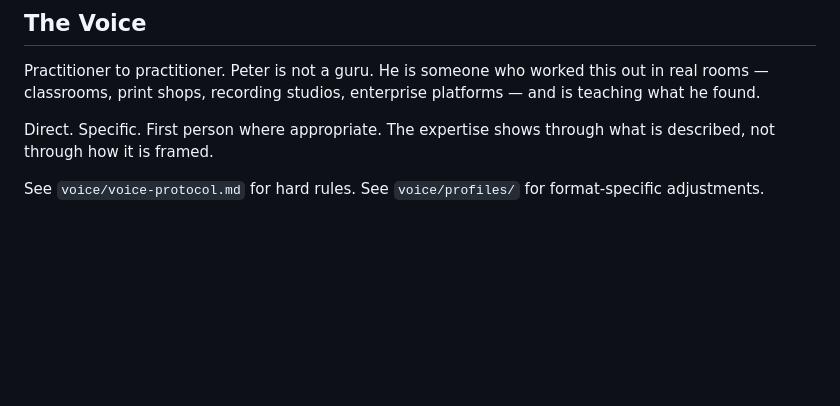
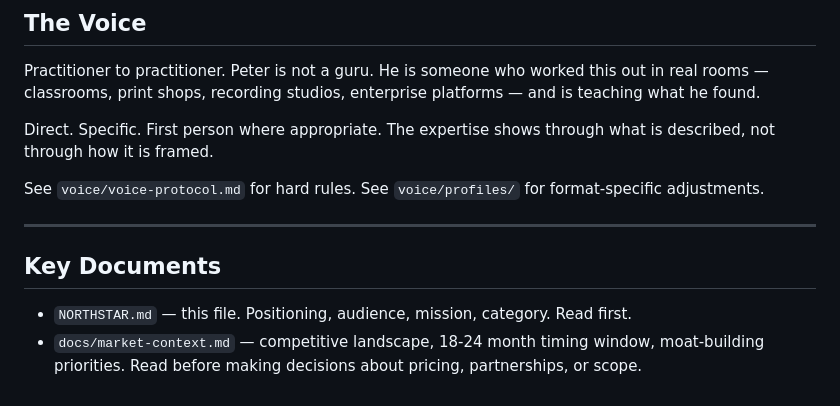
Before and after one commit to PeterSalvato/joinery-site, a Markdown page: NORTHSTAR.md, the part around the change. GitHub-like rendering; blank space fills up the shorter version.

Commit message:
NORTHSTAR: add key documents section pointing to market-context.md
Co-Authored-By: Claude Sonnet 4.6 <noreply@anthropic.com>

```diff
--- a/NORTHSTAR.md
+++ b/NORTHSTAR.md
@@ -97,3 +97,10 @@ Practitioner to practitioner. Peter is not a guru. He is someone who worked this
 Direct. Specific. First person where appropriate. The expertise shows through what is described, not through how it is framed.
 
 See `voice/voice-protocol.md` for hard rules. See `voice/profiles/` for format-specific adjustments.
+
+---
+
+## Key Documents
+
+- `NORTHSTAR.md` — this file. Positioning, audience, mission, category. Read first.
+- `docs/market-context.md` — competitive landscape, 18-24 month timing window, moat-building priorities. Read before making decisions about pricing, partnerships, or scope.
```
